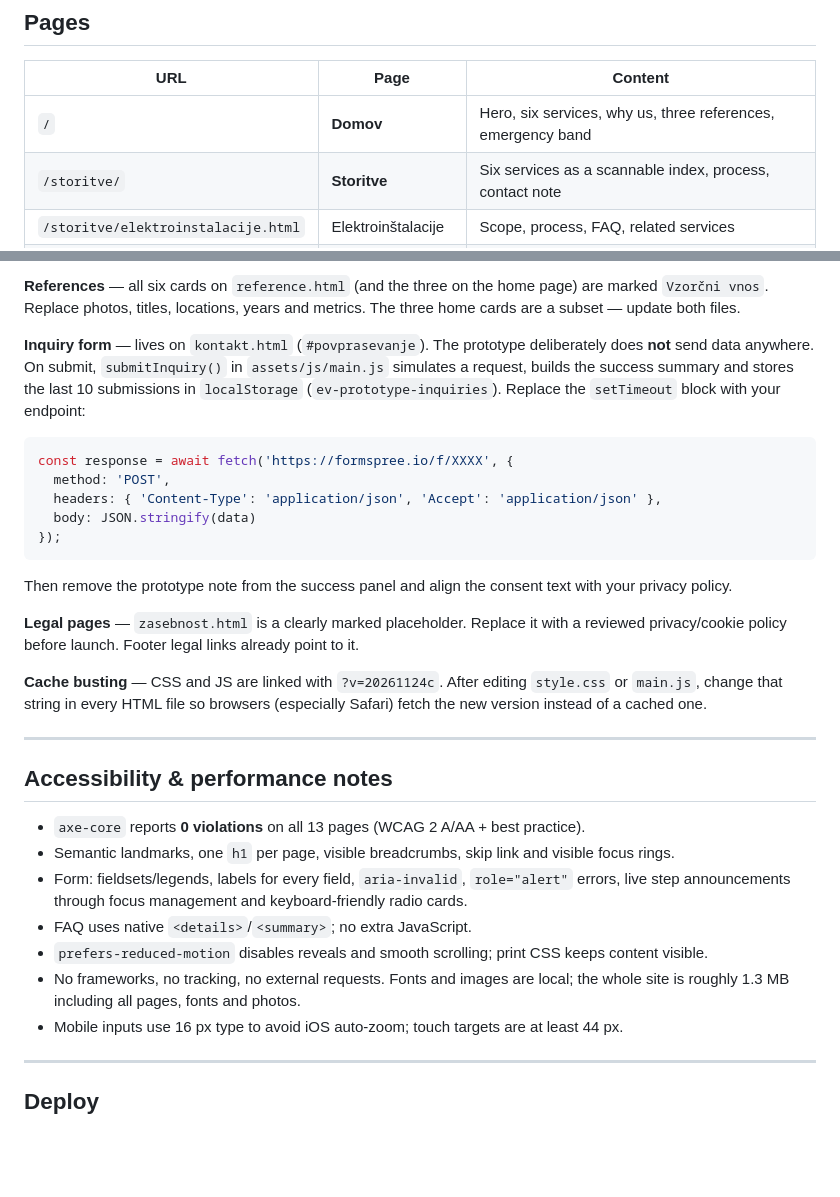
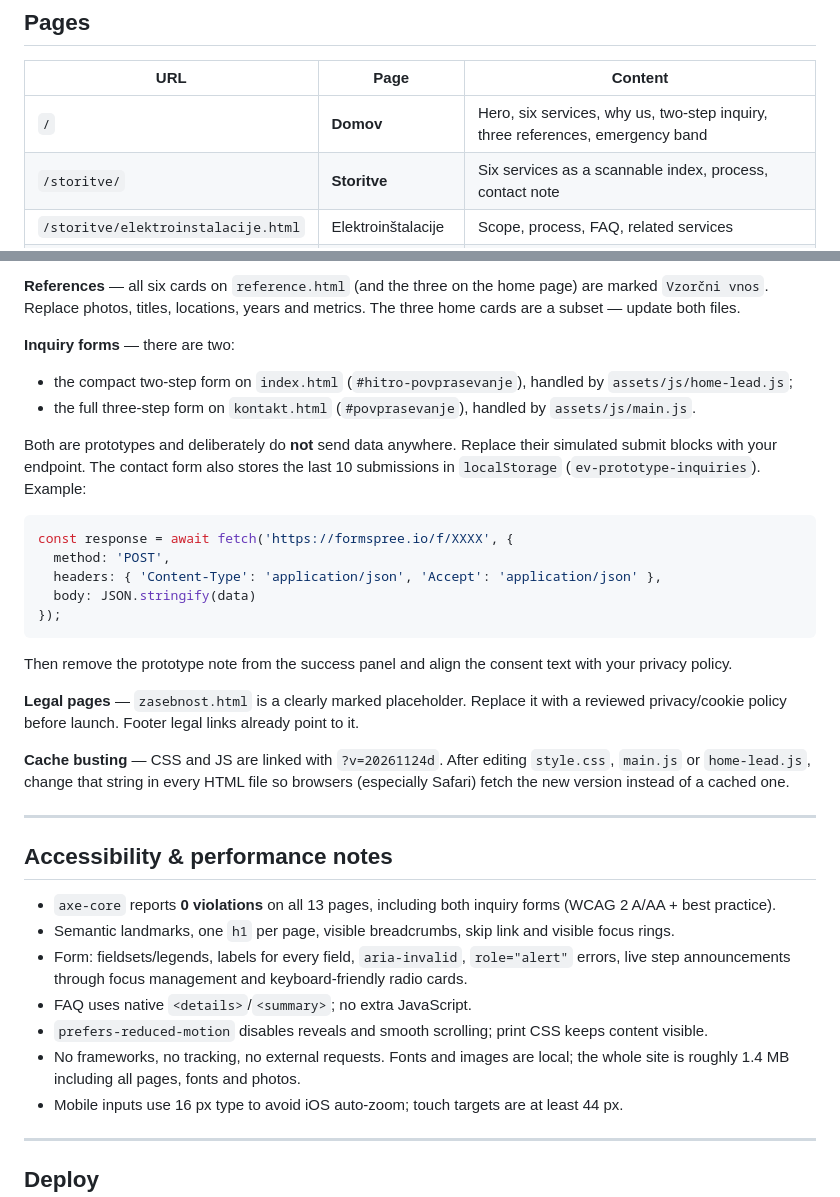
Before and after one commit to mikey-dev404/energetika-vodovod-prototype, a Markdown page: README.md, 2 parts joined by grey strips. Drawn GitHub-style; blank space fills up the shorter version.

````diff
--- a/README.md
+++ b/README.md
@@ -39,7 +41,7 @@ The services overview uses a folder URL (`/storitve/`). A local server handles t
 
 | URL | Page | Content |
 | --- | --- | --- |
-| `/` | **Domov** | Hero, six services, why us, three references, emergency band |
+| `/` | **Domov** | Hero, six services, why us, two-step inquiry, three references, emergency band |
 | `/storitve/` | **Storitve** | Six services as a scannable index, process, contact note |
 | `/storitve/elektroinstalacije.html` | Elektroinštalacije | Scope, process, FAQ, related services |
 | `/storitve/vodovod.html` | Vodovod | Scope, process, FAQ, related services |
@@ -146,7 +150,11 @@ To add a seventh service, copy one file, update its content, then add it to the
 
 **References** — all six cards on `reference.html` (and the three on the home page) are marked `Vzorčni vnos`. Replace photos, titles, locations, years and metrics. The three home cards are a subset — update both files.
 
-**Inquiry form** — lives on `kontakt.html` (`#povprasevanje`). The prototype deliberately does **not** send data anywhere. On submit, `submitInquiry()` in `assets/js/main.js` simulates a request, builds the success summary and stores the last 10 submissions in `localStorage` (`ev-prototype-inquiries`). Replace the `setTimeout` block with your endpoint:
+**Inquiry forms** — there are two:
+- the compact two-step form on `index.html` (`#hitro-povprasevanje`), handled by `assets/js/home-lead.js`;
+- the full three-step form on `kontakt.html` (`#povprasevanje`), handled by `assets/js/main.js`.
+
+Both are prototypes and deliberately do **not** send data anywhere. Replace their simulated submit blocks with your endpoint. The contact form also stores the last 10 submissions in `localStorage` (`ev-prototype-inquiries`). Example:
 
 ```js
 const response = await fetch('https://formspree.io/f/XXXX', {
@@ -160,18 +168,18 @@ Then remove the prototype note from the success panel and align the consent text
 
 **Legal pages** — `zasebnost.html` is a clearly marked placeholder. Replace it with a reviewed privacy/cookie policy before launch. Footer legal links already point to it.
 
-**Cache busting** — CSS and JS are linked with `?v=20261124c`. After editing `style.css` or `main.js`, change that string in every HTML file so browsers (especially Safari) fetch the new version instead of a cached one.
+**Cache busting** — CSS and JS are linked with `?v=20261124d`. After editing `style.css`, `main.js` or `home-lead.js`, change that string in every HTML file so browsers (especially Safari) fetch the new version instead of a cached one.
 
 ---
 
 ## Accessibility & performance notes
 
-- `axe-core` reports **0 violations** on all 13 pages (WCAG 2 A/AA + best practice).
+- `axe-core` reports **0 violations** on all 13 pages, including both inquiry forms (WCAG 2 A/AA + best practice).
 - Semantic landmarks, one `h1` per page, visible breadcrumbs, skip link and visible focus rings.
 - Form: fieldsets/legends, labels for every field, `aria-invalid`, `role="alert"` errors, live step announcements through focus management and keyboard-friendly radio cards.
 - FAQ uses native `<details>`/`<summary>`; no extra JavaScript.
 - `prefers-reduced-motion` disables reveals and smooth scrolling; print CSS keeps content visible.
-- No frameworks, no tracking, no external requests. Fonts and images are local; the whole site is roughly 1.3 MB including all pages, fonts and photos.
+- No frameworks, no tracking, no external requests. Fonts and images are local; the whole site is roughly 1.4 MB including all pages, fonts and photos.
 - Mobile inputs use 16 px type to avoid iOS auto-zoom; touch targets are at least 44 px.
 
 ---
````
Also changed, not shown: other parts of README.md (+6 -2 lines), docs/preview-contact.jpg, docs/preview-desktop.jpg, docs/preview-home-inquiry.jpg (added), docs/preview-mobile.jpg, 15 other files.
